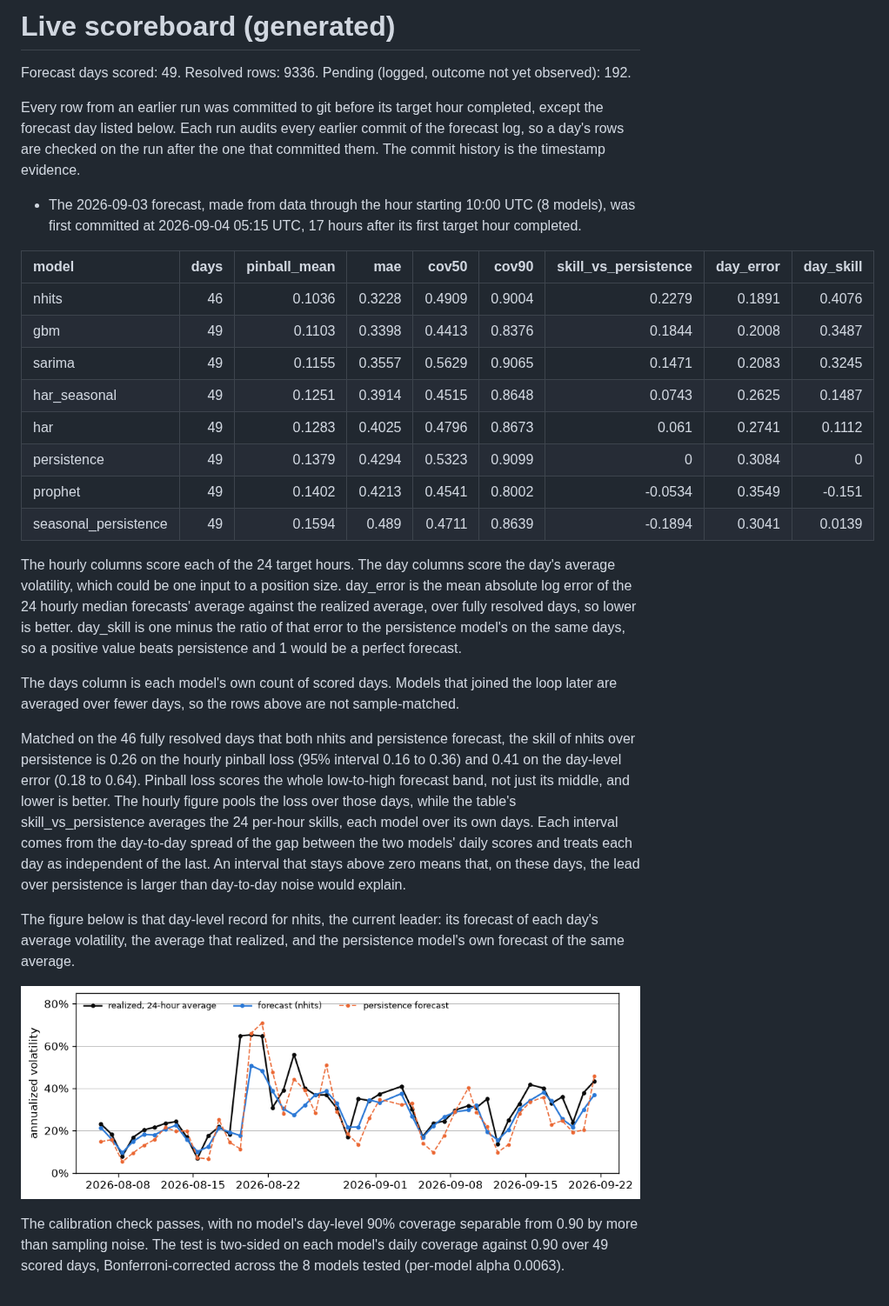
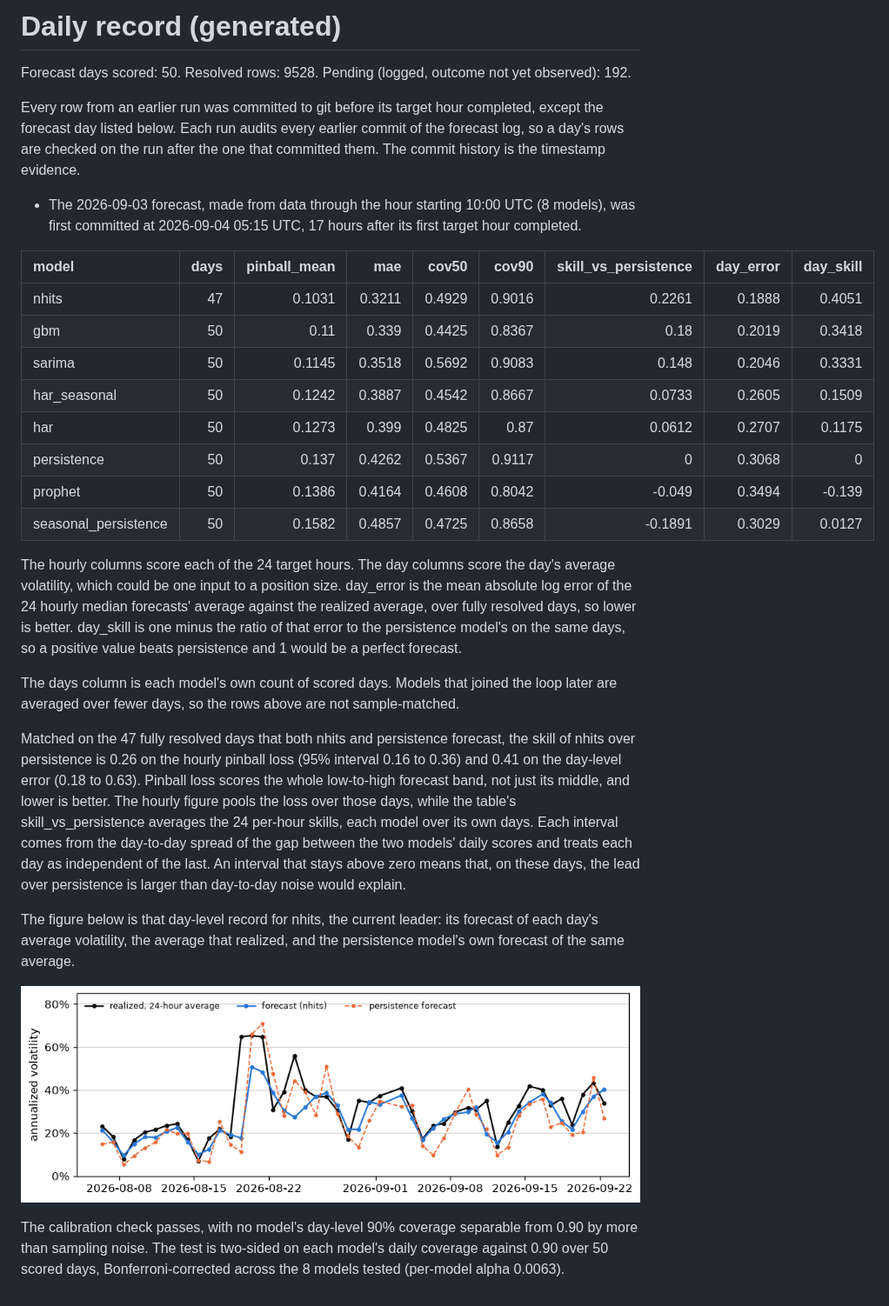
Before and after one commit to RAStevenson/bitcoin-volatility-forecast, a Markdown page: results/LIVE.md, the part around the change. Shown at 87% size. GitHub-like rendering; pictures changed too: results/fig_live_daily.png.

```diff
--- a/results/LIVE.md
+++ b/results/LIVE.md
@@ -1,6 +1,6 @@
-# Live scoreboard (generated)
+# Daily record (generated)
 
-Forecast days scored: 49. Resolved rows: 9336. Pending (logged, outcome not yet observed): 192.
+Forecast days scored: 50. Resolved rows: 9528. Pending (logged, outcome not yet observed): 192.
 
 Every row from an earlier run was committed to git before its target hour completed, except the forecast day listed below. Each run audits every earlier commit of the forecast log, so a day's rows are checked on the run after the one that committed them. The commit history is the timestamp evidence.
 
@@ -8,23 +8,23 @@ Every row from an earlier run was committed to git before its target hour comple
 
 | model                |   days |   pinball_mean |    mae |   cov50 |   cov90 |   skill_vs_persistence |   day_error |   day_skill |
 |:---------------------|-------:|---------------:|-------:|--------:|--------:|-----------------------:|------------:|------------:|
-| nhits                |     46 |         0.1036 | 0.3228 |  0.4909 |  0.9004 |                 0.2279 |      0.1891 |      0.4076 |
-| gbm                  |     49 |         0.1103 | 0.3398 |  0.4413 |  0.8376 |                 0.1844 |      0.2008 |      0.3487 |
-| sarima               |     49 |         0.1155 | 0.3557 |  0.5629 |  0.9065 |                 0.1471 |      0.2083 |      0.3245 |
-| har_seasonal         |     49 |         0.1251 | 0.3914 |  0.4515 |  0.8648 |                 0.0743 |      0.2625 |      0.1487 |
-| har                  |     49 |         0.1283 | 0.4025 |  0.4796 |  0.8673 |                 0.061  |      0.2741 |      0.1112 |
-| persistence          |     49 |         0.1379 | 0.4294 |  0.5323 |  0.9099 |                 0      |      0.3084 |      0      |
-| prophet              |     49 |         0.1402 | 0.4213 |  0.4541 |  0.8002 |                -0.0534 |      0.3549 |     -0.151  |
-| seasonal_persistence |     49 |         0.1594 | 0.489  |  0.4711 |  0.8639 |                -0.1894 |      0.3041 |      0.0139 |
+| nhits                |     47 |         0.1031 | 0.3211 |  0.4929 |  0.9016 |                 0.2261 |      0.1888 |      0.4051 |
+| gbm                  |     50 |         0.11   | 0.339  |  0.4425 |  0.8367 |                 0.18   |      0.2019 |      0.3418 |
+| sarima               |     50 |         0.1145 | 0.3518 |  0.5692 |  0.9083 |                 0.148  |      0.2046 |      0.3331 |
+| har_seasonal         |     50 |         0.1242 | 0.3887 |  0.4542 |  0.8667 |                 0.0733 |      0.2605 |      0.1509 |
+| har                  |     50 |         0.1273 | 0.399  |  0.4825 |  0.87   |                 0.0612 |      0.2707 |      0.1175 |
+| persistence          |     50 |         0.137  | 0.4262 |  0.5367 |  0.9117 |                 0      |      0.3068 |      0      |
+| prophet              |     50 |         0.1386 | 0.4164 |  0.4608 |  0.8042 |                -0.049  |      0.3494 |     -0.139  |
+| seasonal_persistence |     50 |         0.1582 | 0.4857 |  0.4725 |  0.8658 |                -0.1891 |      0.3029 |      0.0127 |
 
 The hourly columns score each of the 24 target hours. The day columns score the day's average volatility, which could be one input to a position size. day_error is the mean absolute log error of the 24 hourly median forecasts' average against the realized average, over fully resolved days, so lower is better. day_skill is one minus the ratio of that error to the persistence model's on the same days, so a positive value beats persistence and 1 would be a perfect forecast.
 
 The days column is each model's own count of scored days. Models that joined the loop later are averaged over fewer days, so the rows above are not sample-matched.
 
-Matched on the 46 fully resolved days that both nhits and persistence forecast, the skill of nhits over persistence is 0.26 on the hourly pinball loss (95% interval 0.16 to 0.36) and 0.41 on the day-level error (0.18 to 0.64). Pinball loss scores the whole low-to-high forecast band, not just its middle, and lower is better. The hourly figure pools the loss over those days, while the table's skill_vs_persistence averages the 24 per-hour skills, each model over its own days. Each interval comes from the day-to-day spread of the gap between the two models' daily scores and treats each day as independent of the last. An interval that stays above zero means that, on these days, the lead over persistence is larger than day-to-day noise would explain.
+Matched on the 47 fully resolved days that both nhits and persistence forecast, the skill of nhits over persistence is 0.26 on the hourly pinball loss (95% interval 0.16 to 0.36) and 0.41 on the day-level error (0.18 to 0.63). Pinball loss scores the whole low-to-high forecast band, not just its middle, and lower is better. The hourly figure pools the loss over those days, while the table's skill_vs_persistence averages the 24 per-hour skills, each model over its own days. Each interval comes from the day-to-day spread of the gap between the two models' daily scores and treats each day as independent of the last. An interval that stays above zero means that, on these days, the lead over persistence is larger than day-to-day noise would explain.
 
 The figure below is that day-level record for nhits, the current leader: its forecast of each day's average volatility, the average that realized, and the persistence model's own forecast of the same average.
 
 ![day by day: forecast, realized, persistence](fig_live_daily.png)
 
-The calibration check passes, with no model's day-level 90% coverage separable from 0.90 by more than sampling noise. The test is two-sided on each model's daily coverage against 0.90 over 49 scored days, Bonferroni-corrected across the 8 models tested (per-model alpha 0.0063).
+The calibration check passes, with no model's day-level 90% coverage separable from 0.90 by more than sampling noise. The test is two-sided on each model's daily coverage against 0.90 over 50 scored days, Bonferroni-corrected across the 8 models tested (per-model alpha 0.0063).
```
Also changed, not shown: results/OUTLOOK.md (+8 -8 lines), results/REVIEW.md (+13 -13 lines), 2 other files.
